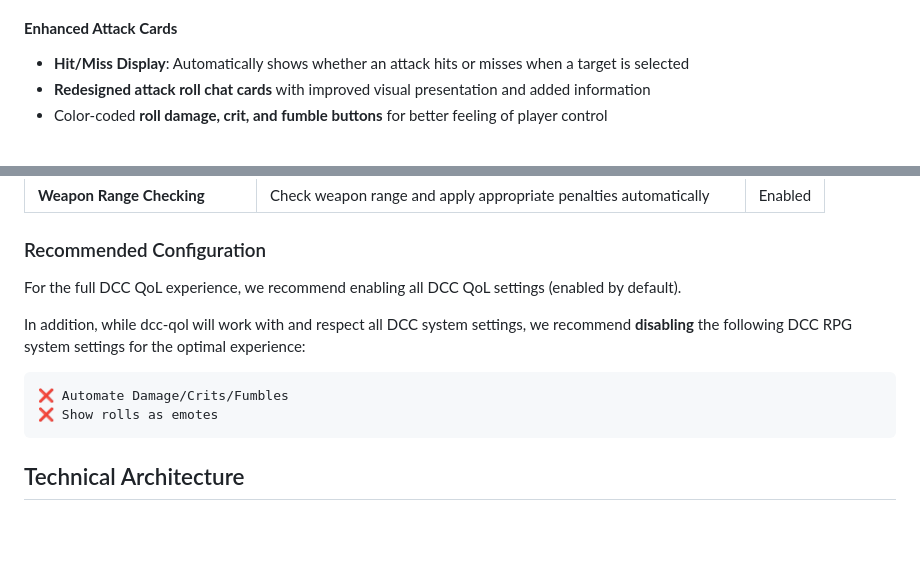
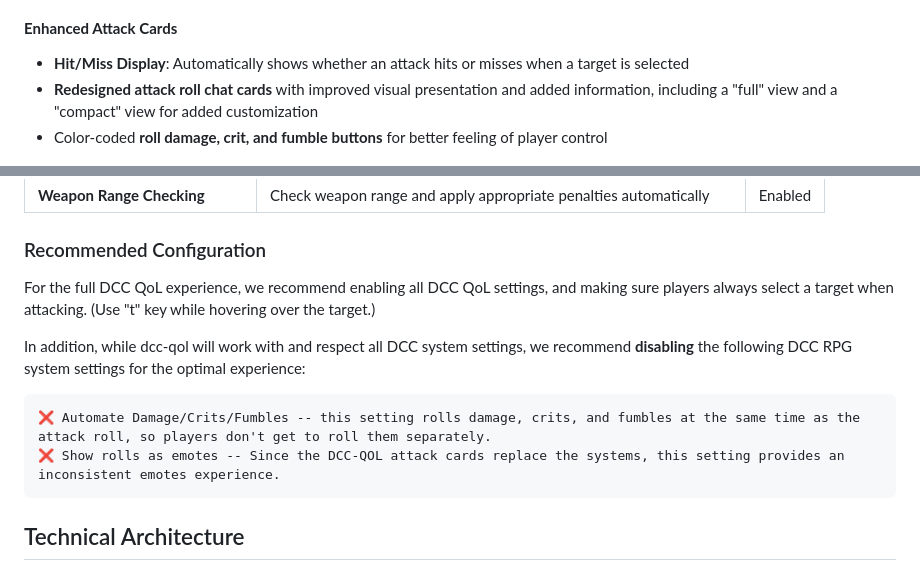
Before and after one commit to tonyrobots/dcc-qol, a Markdown page: README.md, 2 parts joined by grey strips. Rendered like a GitHub page; blank space fills up the shorter version.

```diff
--- a/README.md
+++ b/README.md
@@ -19,7 +19,7 @@ The DCC Quality of Life module aims to improve the DCC RPG experience in Foundry
 #### **Enhanced Attack Cards**
 
 -   **Hit/Miss Display**: Automatically shows whether an attack hits or misses when a target is selected
--   **Redesigned attack roll chat cards** with improved visual presentation and added information
+-   **Redesigned attack roll chat cards** with improved visual presentation and added information, including a "full" view and a "compact" view for added customization
 -   Color-coded **roll damage, crit, and fumble buttons** for better feeling of player control
 
 ![Enhanced DCC-QOL attack chat card](docs/images/attack-card-crit-backstab.png)
@@ -101,12 +101,12 @@ Access module settings through **Settings → Module Settings → DCC Quality of
 
 ### Recommended Configuration
 
-For the full DCC QoL experience, we recommend enabling all DCC QoL settings (enabled by default).
+For the full DCC QoL experience, we recommend enabling all DCC QoL settings, and making sure players always select a target when attacking. (Use "t" key while hovering over the target.)
 
 In addition, while dcc-qol will work with and respect all DCC system settings, we recommend **disabling** the following DCC RPG system settings for the optimal experience:
 
-    ❌ Automate Damage/Crits/Fumbles
-    ❌ Show rolls as emotes
+    ❌ Automate Damage/Crits/Fumbles -- this setting rolls damage, crits, and fumbles at the same time as the attack roll, so players don't get to roll them separately.
+    ❌ Show rolls as emotes -- Since the DCC-QOL attack cards replace the systems, this setting provides an inconsistent emotes experience.
 
 ## Technical Architecture
 
```
